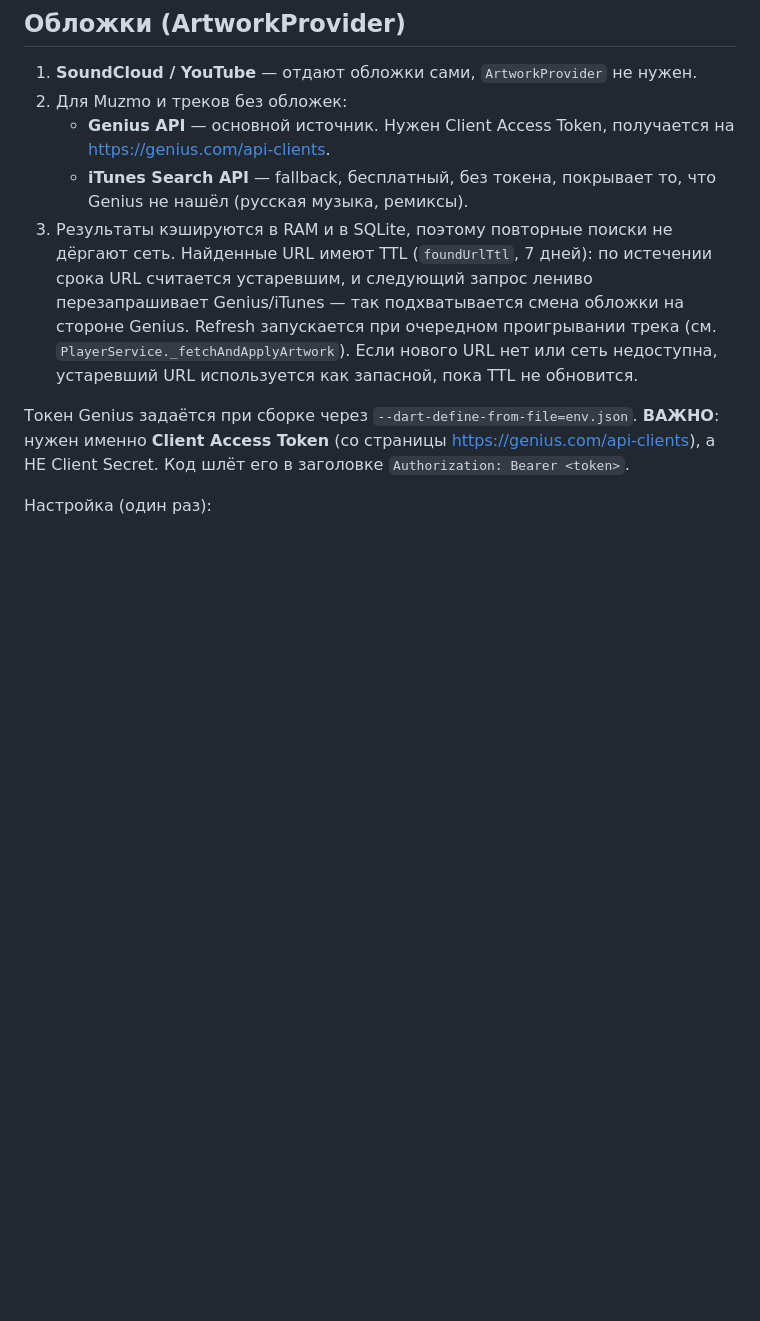
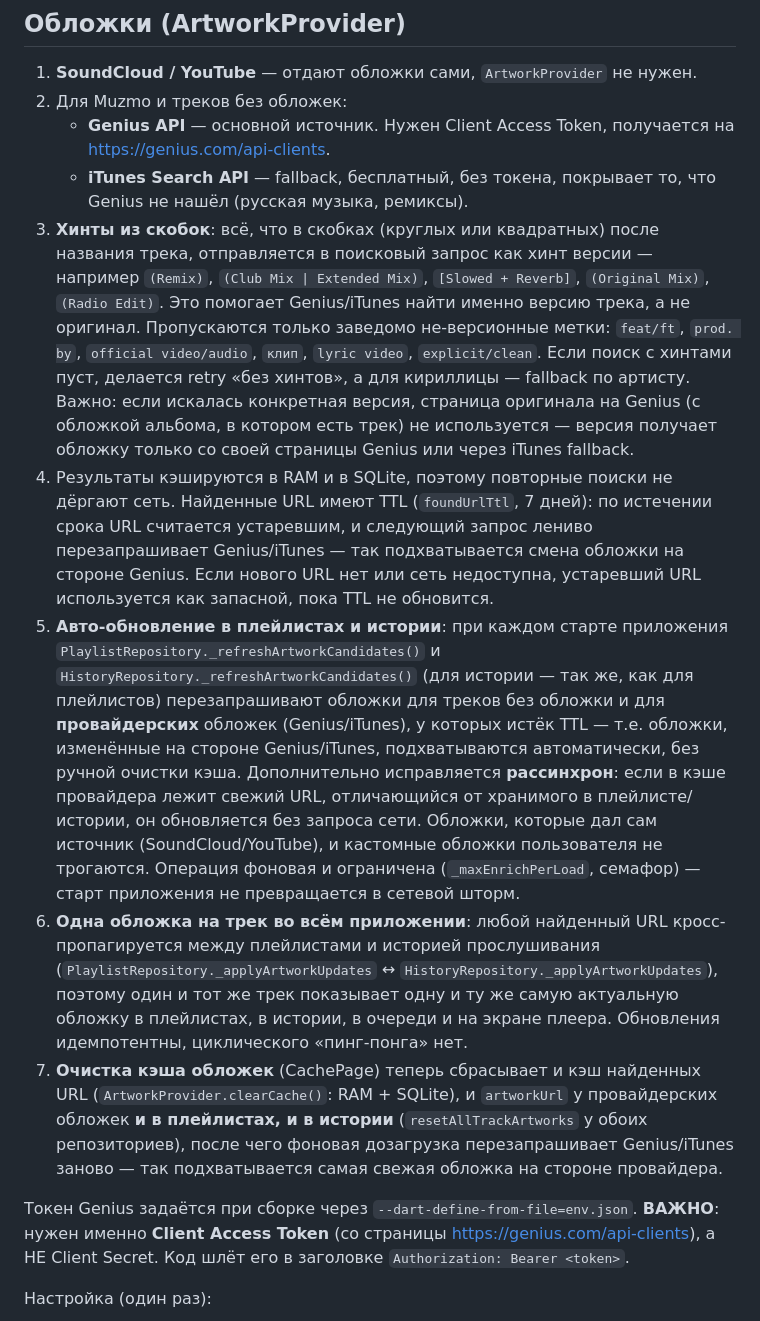
Before and after one commit to goddammit1/Player, a Markdown page: README.md, the part around the change. GitHub-like rendering; blank space fills up the shorter version.

Commit message:
docs(README): документируем новую систему обложек
- Версионные хинты из скобок в поиске Genius/iTunes + retry без хинтов
  и кириллический fallback по артисту.
- TTL-автообновление обложек в плейлистах и истории (refresh при старте,
  исправление рассинхрона, без сетевого шторма).
- Одна обложка на трек во всём приложении (кросс-пропагация
  плейлисты ↔ история).
- Очистка кэша обложек перезапрашивает Genius/iTunes заново.

```diff
--- a/README.md
+++ b/README.md
@@ -167,14 +167,48 @@ progressive-транскодинг (прямой MP3). Обложки берут
      получается на https://genius.com/api-clients.
    - **iTunes Search API** — fallback, бесплатный, без токена,
      покрывает то, что Genius не нашёл (русская музыка, ремиксы).
-3. Результаты кэшируются в RAM и в SQLite, поэтому повторные поиски не
+3. **Хинты из скобок**: всё, что в скобках (круглых или квадратных) после
+   названия трека, отправляется в поисковый запрос как хинт версии —
+   например `(Remix)`, `(Club Mix | Extended Mix)`, `[Slowed + Reverb]`,
+   `(Original Mix)`, `(Radio Edit)`. Это помогает Genius/iTunes найти
+   именно версию трека, а не оригинал. Пропускаются только заведомо
+   не-версионные метки: `feat/ft`, `prod. by`, `official video/audio`,
+   `клип`, `lyric video`, `explicit/clean`. Если поиск с хинтами пуст,
+   делается retry «без хинтов», а для кириллицы — fallback по артисту.
+   Важно: если искалась конкретная версия, страница оригинала на Genius
+   (с обложкой альбома, в котором есть трек) не используется — версия
+   получает обложку только со своей страницы Genius или через iTunes
+   fallback.
+4. Результаты кэшируются в RAM и в SQLite, поэтому повторные поиски не
    дёргают сеть. Найденные URL имеют TTL (`foundUrlTtl`, 7 дней): по
    истечении срока URL считается устаревшим, и следующий запрос лениво
    перезапрашивает Genius/iTunes — так подхватывается смена обложки на
-   стороне Genius. Refresh запускается при очередном проигрывании трека
-   (см. `PlayerService._fetchAndApplyArtwork`). Если нового URL нет или
-   сеть недоступна, устаревший URL используется как запасной, пока TTL
-   не обновится.
+   стороне Genius. Если нового URL нет или сеть недоступна, устаревший URL
+   используется как запасной, пока TTL не обновится.
+5. **Авто-обновление в плейлистах и истории**: при каждом старте приложения
+   `PlaylistRepository._refreshArtworkCandidates()` и
+   `HistoryRepository._refreshArtworkCandidates()` (для истории — так же, как
+   для плейлистов) перезапрашивают обложки для треков без обложки и для
+   **провайдерских** обложек (Genius/iTunes), у которых истёк TTL — т.е.
+   обложки, изменённые на стороне Genius/iTunes, подхватываются автоматически,
+   без ручной очистки кэша. Дополнительно исправляется **рассинхрон**: если
+   в кэше провайдера лежит свежий URL, отличающийся от хранимого в
+   плейлисте/истории, он обновляется без запроса сети. Обложки, которые дал
+   сам источник (SoundCloud/YouTube), и кастомные обложки пользователя не
+   трогаются. Операция фоновая и ограничена (`_maxEnrichPerLoad`, семафор) —
+   старт приложения не превращается в сетевой шторм.
+6. **Одна обложка на трек во всём приложении**: любой найденный URL
+   кросс-пропагируется между плейлистами и историей прослушивания
+   (`PlaylistRepository._applyArtworkUpdates` ↔ `HistoryRepository._applyArtworkUpdates`),
+   поэтому один и тот же трек показывает одну и ту же самую актуальную
+   обложку в плейлистах, в истории, в очереди и на экране плеера.
+   Обновления идемпотентны, циклического «пинг-понга» нет.
+7. **Очистка кэша обложек** (CachePage) теперь сбрасывает и кэш найденных
+   URL (`ArtworkProvider.clearCache()`: RAM + SQLite), и `artworkUrl` у
+   провайдерских обложек **и в плейлистах, и в истории** (`resetAllTrackArtworks`
+   у обоих репозиториев), после чего фоновая дозагрузка перезапрашивает
+   Genius/iTunes заново — так подхватывается самая свежая обложка на стороне
+   провайдера.
 
 Токен Genius задаётся при сборке через `--dart-define-from-file=env.json`.
 **ВАЖНО**: нужен именно **Client Access Token** (со страницы
```
